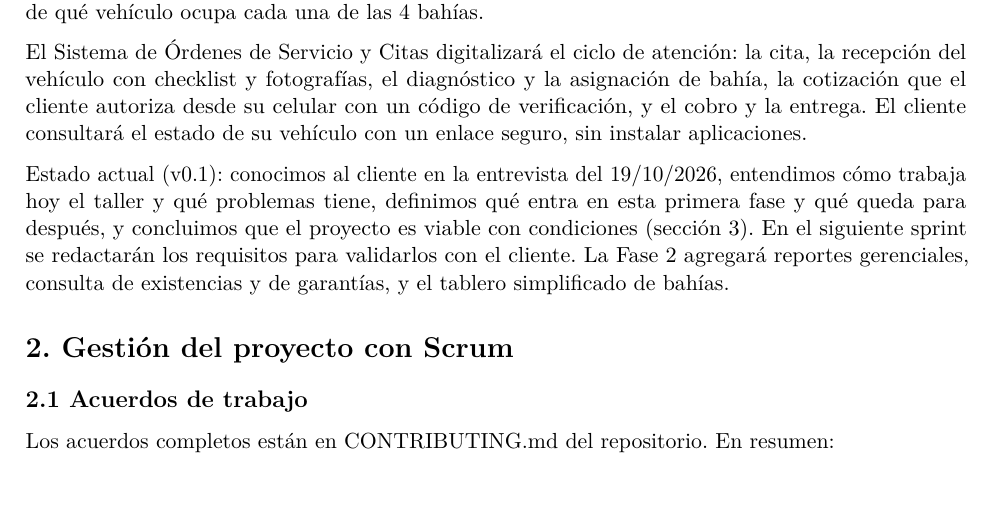
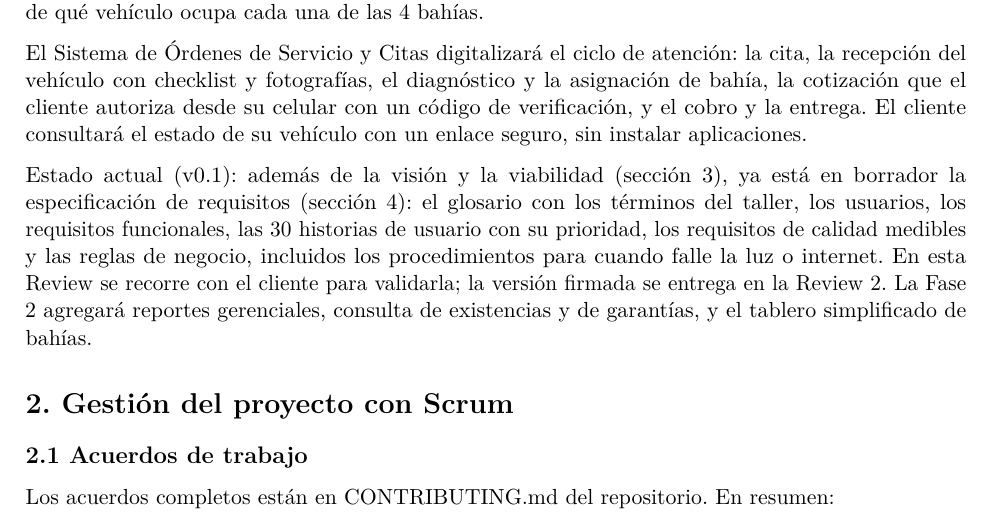
Before and after one commit to AbdiasChavez/florentinoBien, a LaTeX document (docs/documento/IS1-Fase1-EquipoB.tex, which reads docs/documento/secciones/01-informacion-general.tex): part of page 5 of 43, cut so that both start at the same text. Compiled offline with pdfLaTeX.

Commit message:
Product Owner: actualiza el resumen ejecutivo para la v0.2 (1.3)

```diff
--- a/docs/documento/secciones/01-informacion-general.tex
+++ b/docs/documento/secciones/01-informacion-general.tex
@@ -94,10 +94,12 @@ el cliente autoriza desde su celular con un código de verificación, y el
 cobro y la entrega. El cliente consultará el estado de su vehículo con un
 enlace seguro, sin instalar aplicaciones.
 
-Estado actual (v\versiondoc): conocimos al cliente en la entrevista del
-19/10/2026, entendimos cómo trabaja hoy el taller y qué problemas tiene,
-definimos qué entra en esta primera fase y qué queda para después, y
-concluimos que el proyecto es viable con condiciones (sección 3). En el
-siguiente sprint se redactarán los requisitos para validarlos con el
-cliente. La Fase 2 agregará reportes gerenciales, consulta de
+Estado actual (v\versiondoc): además de la visión y la viabilidad
+(sección 3), ya está en borrador la especificación de requisitos
+(sección 4): el glosario con los términos del taller, los usuarios, los
+requisitos funcionales, las 30 historias de usuario con su prioridad, los
+requisitos de calidad medibles y las reglas de negocio, incluidos los
+procedimientos para cuando falle la luz o internet. En esta Review se
+recorre con el cliente para validarla; la versión firmada se entrega en
+la Review 2. La Fase 2 agregará reportes gerenciales, consulta de
 existencias y de garantías, y el tablero simplificado de bahías.
```
